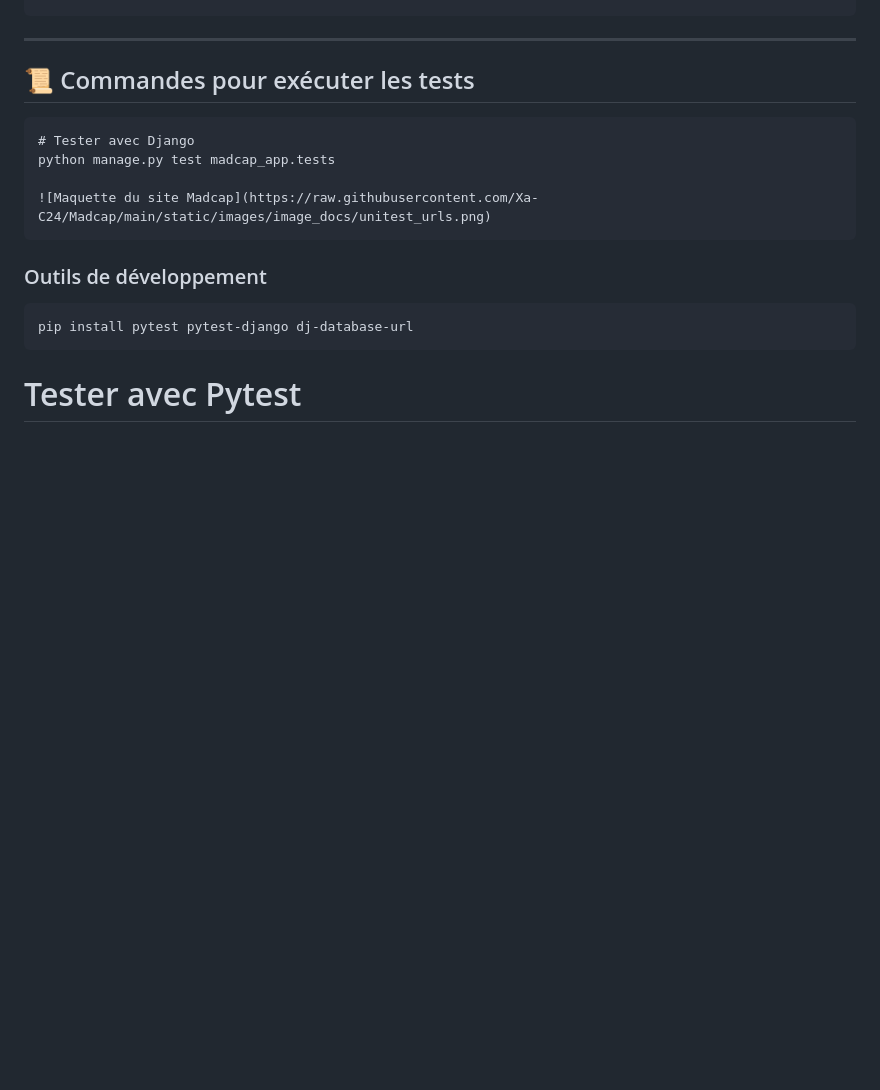
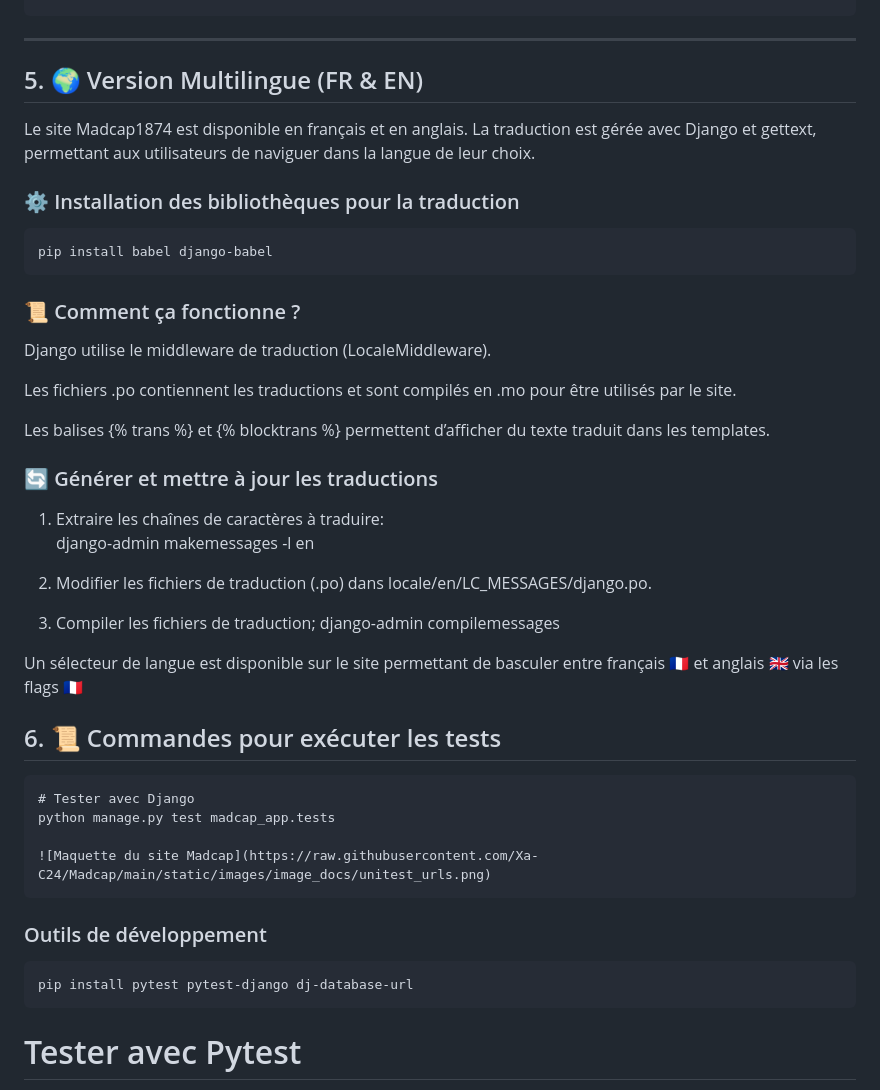
Before and after one commit to Xa-C24/Madcap2, a Markdown page: README.md, the part around the change. Drawn GitHub-style; blank space fills up the shorter version.

Commit message:
add Multilingue

```diff
--- a/README.md
+++ b/README.md
@@ -182,12 +182,41 @@ python3 manage.py runserver
 
 ---
 
-## 📜 Commandes pour exécuter les tests
+## 5. 🌍 Version Multilingue (FR & EN)
+Le site Madcap1874 est disponible en français et en anglais.
+La traduction est gérée avec Django et gettext, permettant aux utilisateurs de naviguer dans la langue de leur choix.
+
+### ⚙ Installation des bibliothèques pour la traduction
+
+    pip install babel django-babel
+
+### 📜 Comment ça fonctionne ?
+Django utilise le middleware de traduction (LocaleMiddleware).
+
+Les fichiers .po contiennent les traductions et sont compilés en .mo pour être utilisés par le site.
+
+Les balises {% trans %} et {% blocktrans %} permettent d’afficher du texte traduit dans les templates.
+
+### 🔄 Générer et mettre à jour les traductions
+1. Extraire les chaînes de caractères à traduire:
+      django-admin makemessages -l en
+
+2. Modifier les fichiers de traduction (.po) dans
+      locale/en/LC_MESSAGES/django.po.
+
+3. Compiler les fichiers de traduction;
+      django-admin compilemessages
+
+Un sélecteur de langue est disponible sur le site permettant de basculer entre français 🇫🇷 et anglais 🇬🇧 via les flags 🇫🇷
+
+## 6. 📜 Commandes pour exécuter les tests
 
     # Tester avec Django
     python manage.py test madcap_app.tests
 
     ![Maquette du site Madcap](https://raw.githubusercontent.com/Xa-C24/Madcap/main/static/images/image_docs/unitest_urls.png)
+
+
 
 ###  Outils de développement
     pip install pytest pytest-django dj-database-url
```
